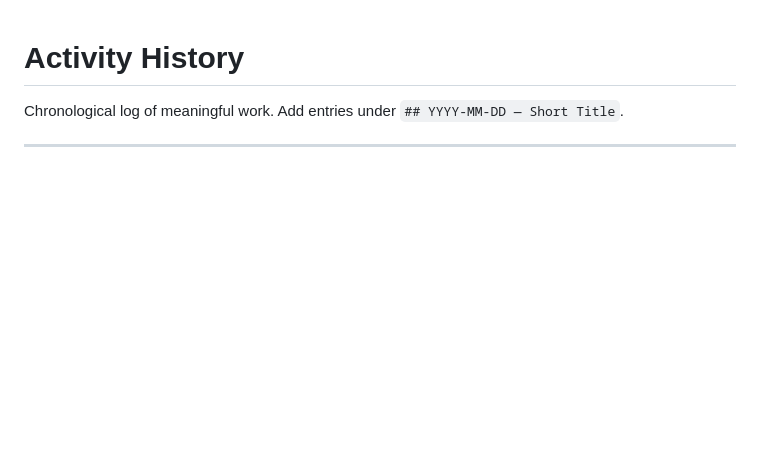
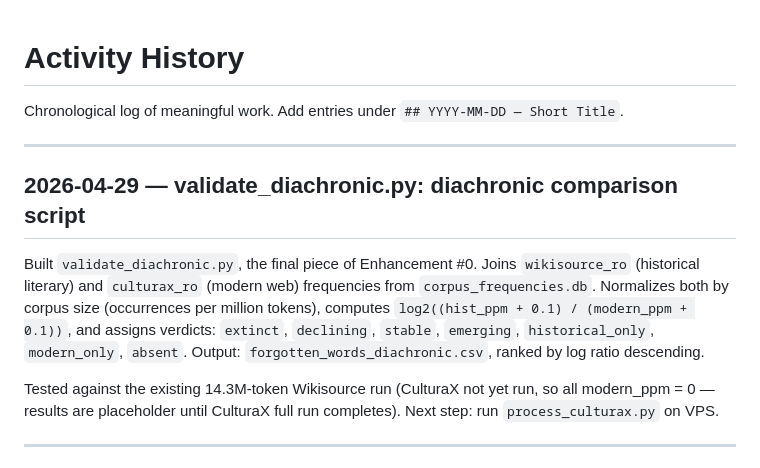
Before and after one commit to gov2-ro/otzios, a Markdown page: docs/activity-history.md, the part around the change. Drawn GitHub-style; blank space fills up the shorter version.

Commit message:
docs: log diachronic script in activity history

```diff
--- a/docs/activity-history.md
+++ b/docs/activity-history.md
@@ -1,6 +1,14 @@
 # Activity History
 
 Chronological log of meaningful work. Add entries under `## YYYY-MM-DD — Short Title`.
+
+---
+
+## 2026-04-29 — validate_diachronic.py: diachronic comparison script
+
+Built `validate_diachronic.py`, the final piece of Enhancement #0. Joins `wikisource_ro` (historical literary) and `culturax_ro` (modern web) frequencies from `corpus_frequencies.db`. Normalizes both by corpus size (occurrences per million tokens), computes `log2((hist_ppm + 0.1) / (modern_ppm + 0.1))`, and assigns verdicts: `extinct`, `declining`, `stable`, `emerging`, `historical_only`, `modern_only`, `absent`. Output: `forgotten_words_diachronic.csv`, ranked by log ratio descending.
+
+Tested against the existing 14.3M-token Wikisource run (CulturaX not yet run, so all modern_ppm = 0 — results are placeholder until CulturaX full run completes). Next step: run `process_culturax.py` on VPS.
 
 ---
 
```
